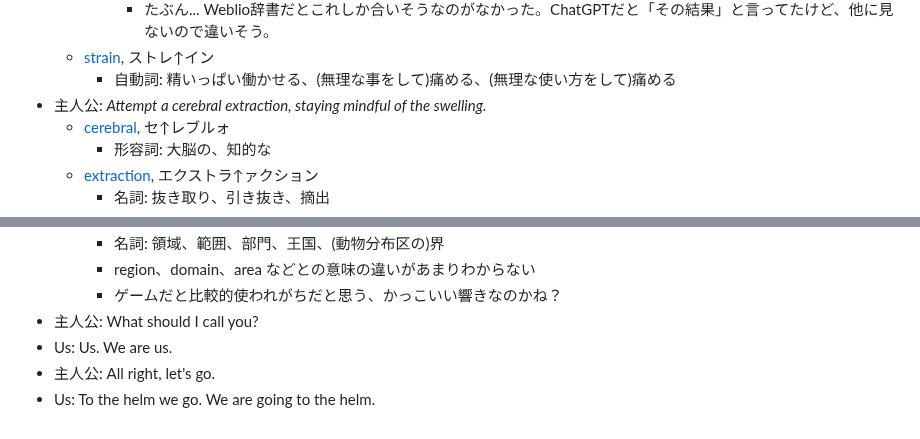
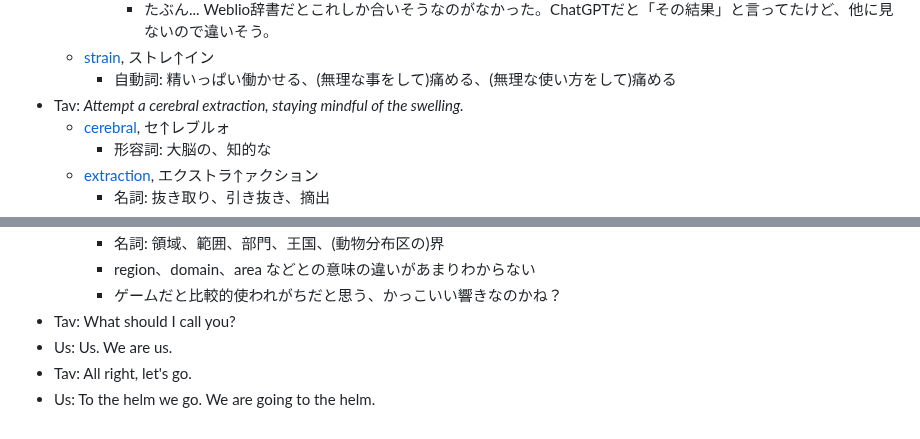
Before and after one commit to kjirou/blog, a Markdown page: blog-source/articles/baldurs-gate-3-english-part-1.md, 2 parts joined by grey strips. Drawn GitHub-style.

```diff
--- a/blog-source/articles/baldurs-gate-3-english-part-1.md
+++ b/blog-source/articles/baldurs-gate-3-english-part-1.md
@@ -75,7 +75,7 @@ lastUpdatedAt: "2024-01-13 12:20:50+0000"
       - たぶん... Weblio辞書だとこれしか合いそうなのがなかった。ChatGPTだと「その結果」と言ってたけど、他に見ないので違いそう。
   - [strain](https://ejje.weblio.jp/content/strain), ストレ↑イン
     - 自動詞: 精いっぱい働かせる、(無理な事をして)痛める、(無理な使い方をして)痛める
-- 主人公: _Attempt a cerebral extraction, staying mindful of the swelling._
+- Tav: _Attempt a cerebral extraction, staying mindful of the swelling._
   - [cerebral](https://ejje.weblio.jp/content/cerebral), セ↑レブルォ
     - 形容詞: 大脳の、知的な
   - [extraction](https://ejje.weblio.jp/content/extraction), エクストラ↑ァクション
@@ -127,7 +127,7 @@ lastUpdatedAt: "2024-01-13 12:20:50+0000"
     - 名詞: 領域、範囲、部門、王国、(動物分布区の)界
     - region、domain、area などとの意味の違いがあまりわからない
     - ゲームだと比較的使われがちだと思う、かっこいい響きなのかね？
-- 主人公: What should I call you?
+- Tav: What should I call you?
 - Us: Us. We are us.
-- 主人公: All right, let's go.
+- Tav: All right, let's go.
 - Us: To the helm we go. We are going to the helm.
```
Also changed, not shown: other parts of blog-source/articles/baldurs-gate-3-english-part-1.md (+13 -13 lines).
